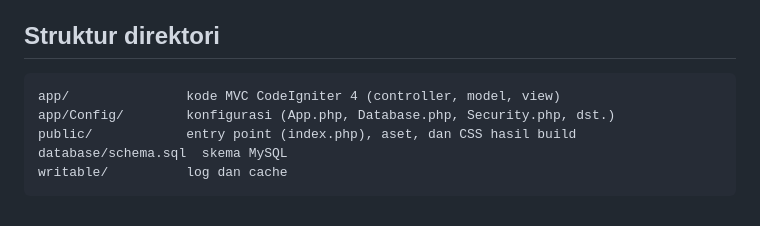
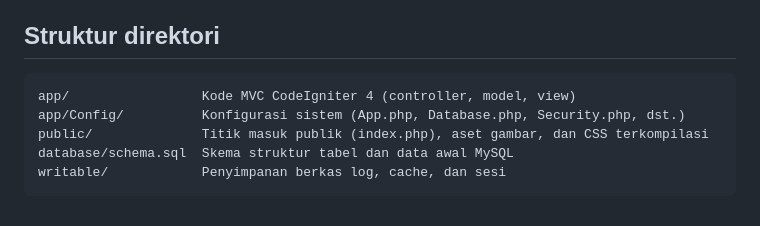
Before and after one commit to martinserafim93/bukanwil, a Markdown page: README.md, the part around one of its changes. Drawn GitHub-style.

````diff
--- a/README.md
+++ b/README.md
@@ -113,9 +139,9 @@ Jangan sampai file `.env` atau kredensial produksi masuk ke repo.
 ## Struktur direktori
 
 ```text
-app/               kode MVC CodeIgniter 4 (controller, model, view)
-app/Config/        konfigurasi (App.php, Database.php, Security.php, dst.)
-public/            entry point (index.php), aset, dan CSS hasil build
-database/schema.sql  skema MySQL
-writable/          log dan cache
+app/                 Kode MVC CodeIgniter 4 (controller, model, view)
+app/Config/          Konfigurasi sistem (App.php, Database.php, Security.php, dst.)
+public/              Titik masuk publik (index.php), aset gambar, dan CSS terkompilasi
+database/schema.sql  Skema struktur tabel dan data awal MySQL
+writable/            Penyimpanan berkas log, cache, dan sesi
 ```
````
Also changed, not shown: other parts of README.md (+70 -44 lines), docs/screenshots/form-publik.png (added).
